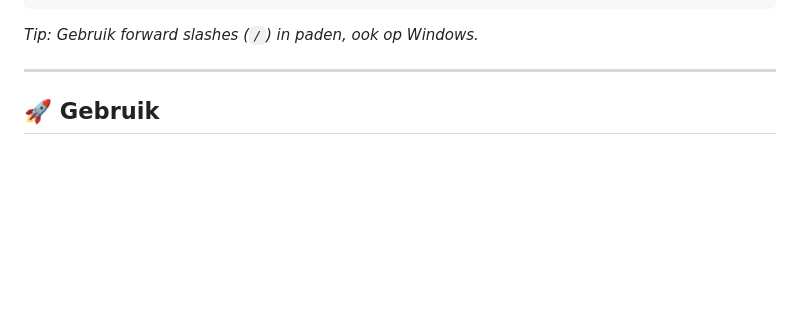
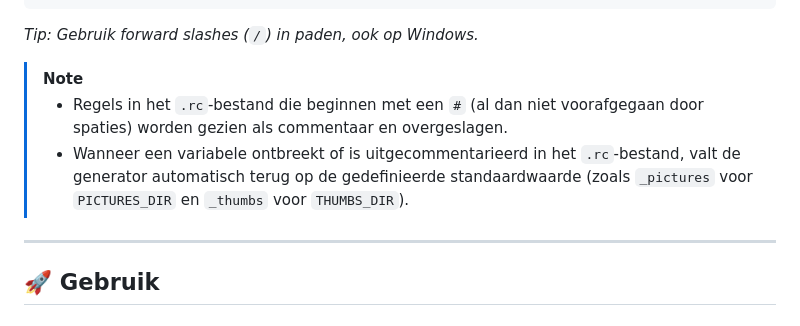
Before and after one commit to agrarix/html-album, a Markdown page: README.md, the part around the change. Drawn GitHub-style; blank space fills up the shorter version.

Commit message:
Documentatie bijgewerkt met opmerking over commentaarregels en fallbacks

````diff
--- a/README.md
+++ b/README.md
@@ -86,6 +86,10 @@ WM_LOCATION=90
 WM_ALLIGNMENT="center"
 ```
 *Tip: Gebruik forward slashes (`/`) in paden, ook op Windows.*
+
+> [!NOTE]
+> - Regels in het `.rc`-bestand die beginnen met een `#` (al dan niet voorafgegaan door spaties) worden gezien als commentaar en overgeslagen.
+> - Wanneer een variabele ontbreekt of is uitgecommentarieerd in het `.rc`-bestand, valt de generator automatisch terug op de gedefinieerde standaardwaarde (zoals `_pictures` voor `PICTURES_DIR` en `_thumbs` voor `THUMBS_DIR`).
 
 ---
 
````
